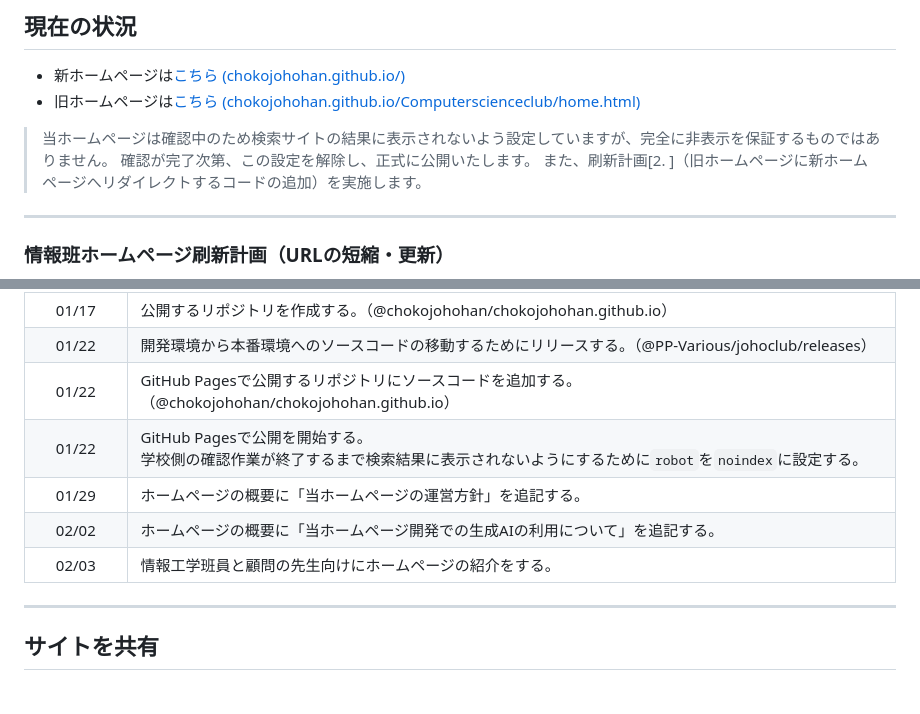
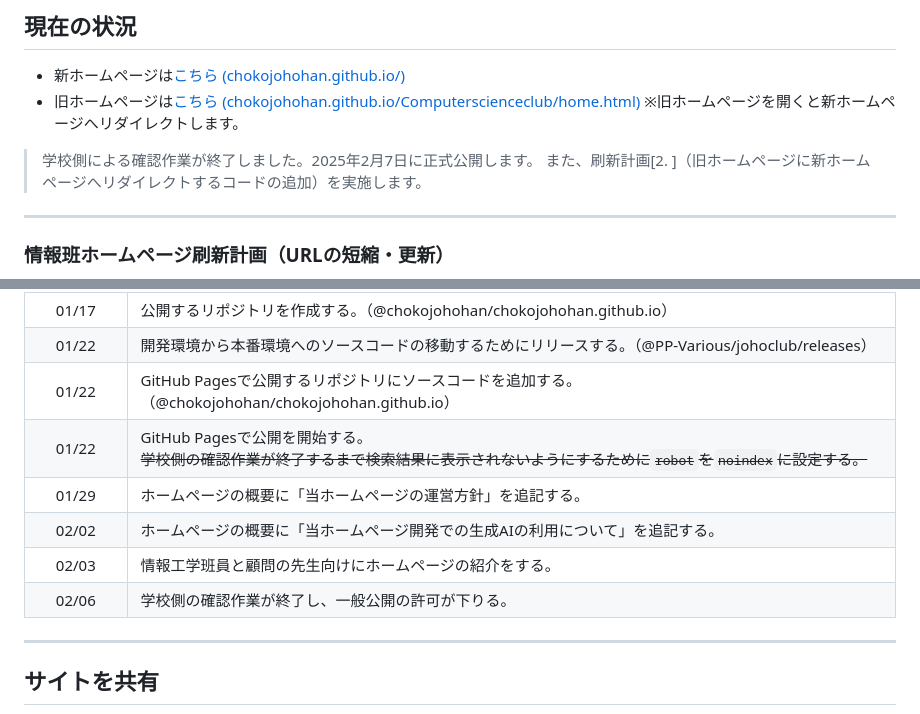
Before and after one commit to chokojohohan/chokojohohan.github.io, a Markdown page: README.md, 2 parts joined by grey strips. Rendered like a GitHub page.

Commit message:
学校側の確認作業が終了し、一般公開の許可が下りる

```diff
--- a/README.md
+++ b/README.md
@@ -14,8 +14,8 @@
 ## 現在の状況
 - 新ホームページは[こちら&nbsp;(chokojohohan.github.io/)](https://chokojohohan.github.io/ "ホーム｜長野工業高等学校情報工学班")
 - 旧ホームページは[こちら&nbsp;(chokojohohan.github.io/Computerscienceclub/home.html)](https://chokojohohan.github.io/Computerscienceclub/home.html "ホーム｜長野工業高等学校情報工学班(旧)")
-> 当ホームページは確認中のため検索サイトの結果に表示されないよう設定していますが、完全に非表示を保証するものではありません。
-> 確認が完了次第、この設定を解除し、正式に公開いたします。
+  ※旧ホームページを開くと新ホームページへリダイレクトします。
+> 学校側による確認作業が終了しました。2025年2月7日に正式公開します。
 > また、刷新計画[2. ]（旧ホームページに新ホームページへリダイレクトするコードの追加）を実施します。
 
 ---
@@ -74,10 +74,11 @@
 |<nobr>01/17</nobr>|公開するリポジトリを作成する。（@chokojohohan/chokojohohan.github.io）|
 |<nobr>01/22</nobr>|開発環境から本番環境へのソースコードの移動するためにリリースする。（@PP-Various/johoclub/releases）|
 |<nobr>01/22</nobr>|GitHub Pagesで公開するリポジトリにソースコードを追加する。（@chokojohohan/chokojohohan.github.io）|
-|<nobr>01/22</nobr>|GitHub Pagesで公開を開始する。<br>学校側の確認作業が終了するまで検索結果に表示されないようにするために`robot`を`noindex`に設定する。|
+|<nobr>01/22</nobr>|GitHub Pagesで公開を開始する。<br>~~学校側の確認作業が終了するまで検索結果に表示されないようにするために`robot`を`noindex`に設定する。~~|
 |<nobr>01/29</nobr>|ホームページの概要に「当ホームページの運営方針」を追記する。|
 |<nobr>02/02</nobr>|ホームページの概要に「当ホームページ開発での生成AIの利用について」を追記する。|
 |<nobr>02/03</nobr>|情報工学班員と顧問の先生向けにホームページの紹介をする。|
+|<nobr>02/06</nobr>|学校側の確認作業が終了し、一般公開の許可が下りる。|
 
 ---
 ## サイトを共有
```
Also changed, not shown: other parts of README.md (+1 -1 lines).
